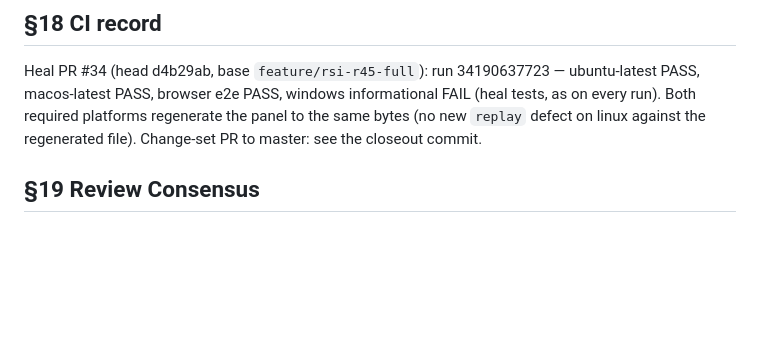
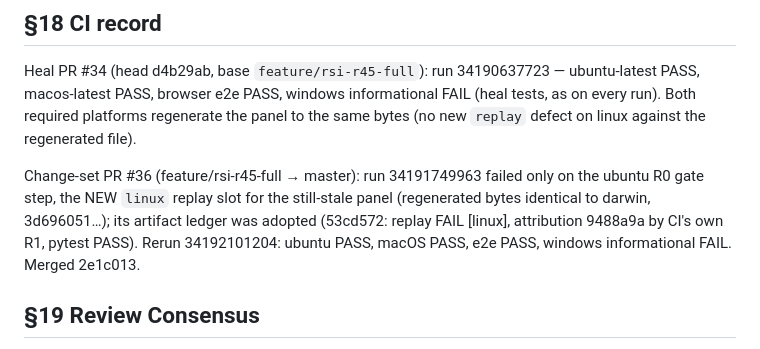
Before and after one commit to lantisprime/structure-discovery-lab, a Markdown page: docs/plans/LAB_RSI_R45_IMPLEMENTATION_PLAN.md, the part around the change. Drawn GitHub-style; blank space fills up the shorter version.

Commit message:
Closeout: plan §18 CI record for PR #36 (change set 8)
Co-Authored-By: Claude Fable 5.1 <noreply@anthropic.com>
Claude-Session: https://claude.ai/code/session_016nZs5MgABwPyRXdqMDuxUt

```diff
--- a/docs/plans/LAB_RSI_R45_IMPLEMENTATION_PLAN.md
+++ b/docs/plans/LAB_RSI_R45_IMPLEMENTATION_PLAN.md
@@ -106,7 +106,13 @@ COMPLETE (minimal) with what stays open.
 Heal PR #34 (head d4b29ab, base `feature/rsi-r45-full`): run 34190637723 — ubuntu-latest PASS,
 macos-latest PASS, browser e2e PASS, windows informational FAIL (heal tests, as on every run).
 Both required platforms regenerate the panel to the same bytes (no new `replay` defect on
-linux against the regenerated file). Change-set PR to master: see the closeout commit.
+linux against the regenerated file).
+
+Change-set PR #36 (feature/rsi-r45-full → master): run 34191749963 failed only on the ubuntu R0
+gate step, the NEW `linux` replay slot for the still-stale panel (regenerated bytes identical to
+darwin, 3d696051…); its artifact ledger was adopted (53cd572: replay FAIL [linux], attribution
+9488a9a by CI's own R1, pytest PASS). Rerun 34192101204: ubuntu PASS, macOS PASS, e2e PASS,
+windows informational FAIL. Merged 2e1c013.
 
 ## §19 Review Consensus
 
```
